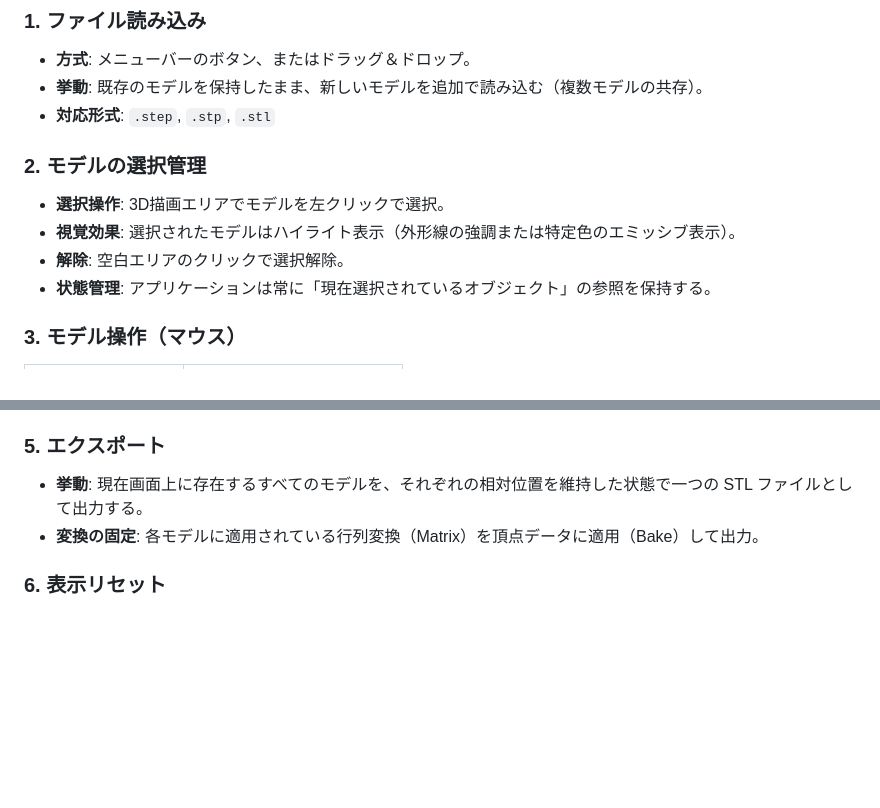
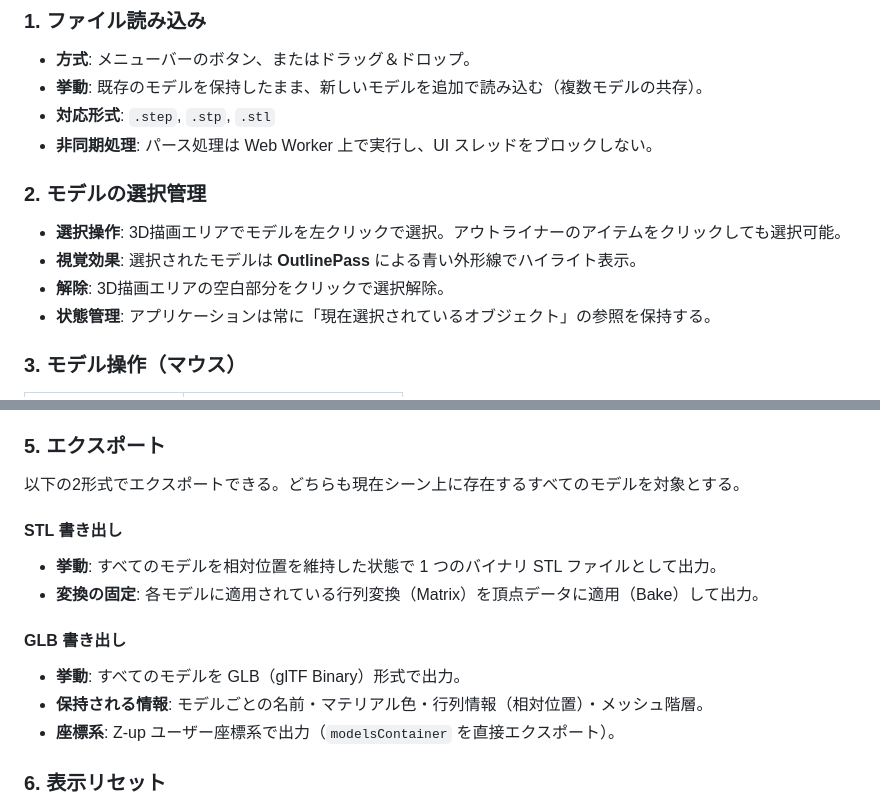
Before and after one commit to ryoktjm/my-project, a Markdown page: 仕様書.md, 2 parts joined by grey strips. Drawn GitHub-style; blank space fills up the shorter version.

```diff
--- a/仕様書.md
+++ b/仕様書.md
@@ -20,11 +20,12 @@ STEP / STL 形式の3Dモデルファイルを読み込み、画面上で個別
 - **方式**: メニューバーのボタン、またはドラッグ＆ドロップ。
 - **挙動**: 既存のモデルを保持したまま、新しいモデルを追加で読み込む（複数モデルの共存）。
 - **対応形式**: `.step`, `.stp`, `.stl`
+- **非同期処理**: パース処理は Web Worker 上で実行し、UI スレッドをブロックしない。
 
 ### 2. モデルの選択管理
-- **選択操作**: 3D描画エリアでモデルを左クリックで選択。
-- **視覚効果**: 選択されたモデルはハイライト表示（外形線の強調または特定色のエミッシブ表示）。
-- **解除**: 空白エリアのクリックで選択解除。
+- **選択操作**: 3D描画エリアでモデルを左クリックで選択。アウトライナーのアイテムをクリックしても選択可能。
+- **視覚効果**: 選択されたモデルは **OutlinePass** による青い外形線でハイライト表示。
+- **解除**: 3D描画エリアの空白部分をクリックで選択解除。
 - **状態管理**: アプリケーションは常に「現在選択されているオブジェクト」の参照を保持する。
 
 ### 3. モデル操作（マウス）
@@ -44,8 +45,16 @@ STEP / STL 形式の3Dモデルファイルを読み込み、画面上で個別
 - **単位**: mm（最小設定単位：0.0001mm）。
 
 ### 5. エクスポート
-- **挙動**: 現在画面上に存在するすべてのモデルを、それぞれの相対位置を維持した状態で一つの STL ファイルとして出力する。
+以下の2形式でエクスポートできる。どちらも現在シーン上に存在するすべてのモデルを対象とする。
+
+#### STL 書き出し
+- **挙動**: すべてのモデルを相対位置を維持した状態で 1 つのバイナリ STL ファイルとして出力。
 - **変換の固定**: 各モデルに適用されている行列変換（Matrix）を頂点データに適用（Bake）して出力。
+
+#### GLB 書き出し
+- **挙動**: すべてのモデルを GLB（glTF Binary）形式で出力。
+- **保持される情報**: モデルごとの名前・マテリアル色・行列情報（相対位置）・メッシュ階層。
+- **座標系**: Z-up ユーザー座標系で出力（`modelsContainer` を直接エクスポート）。
 
 ### 6. 表示リセット
 - **ボタン操作**: 読み込み済みのすべてのモデルが画面に収まるようカメラ位置・角度・ズームを自動調整する。モデルの座標（移動量）は維持される。
```
Also changed, not shown: other parts of 仕様書.md (+27 -3 lines), マニュアル.md (+71 -27 lines).
